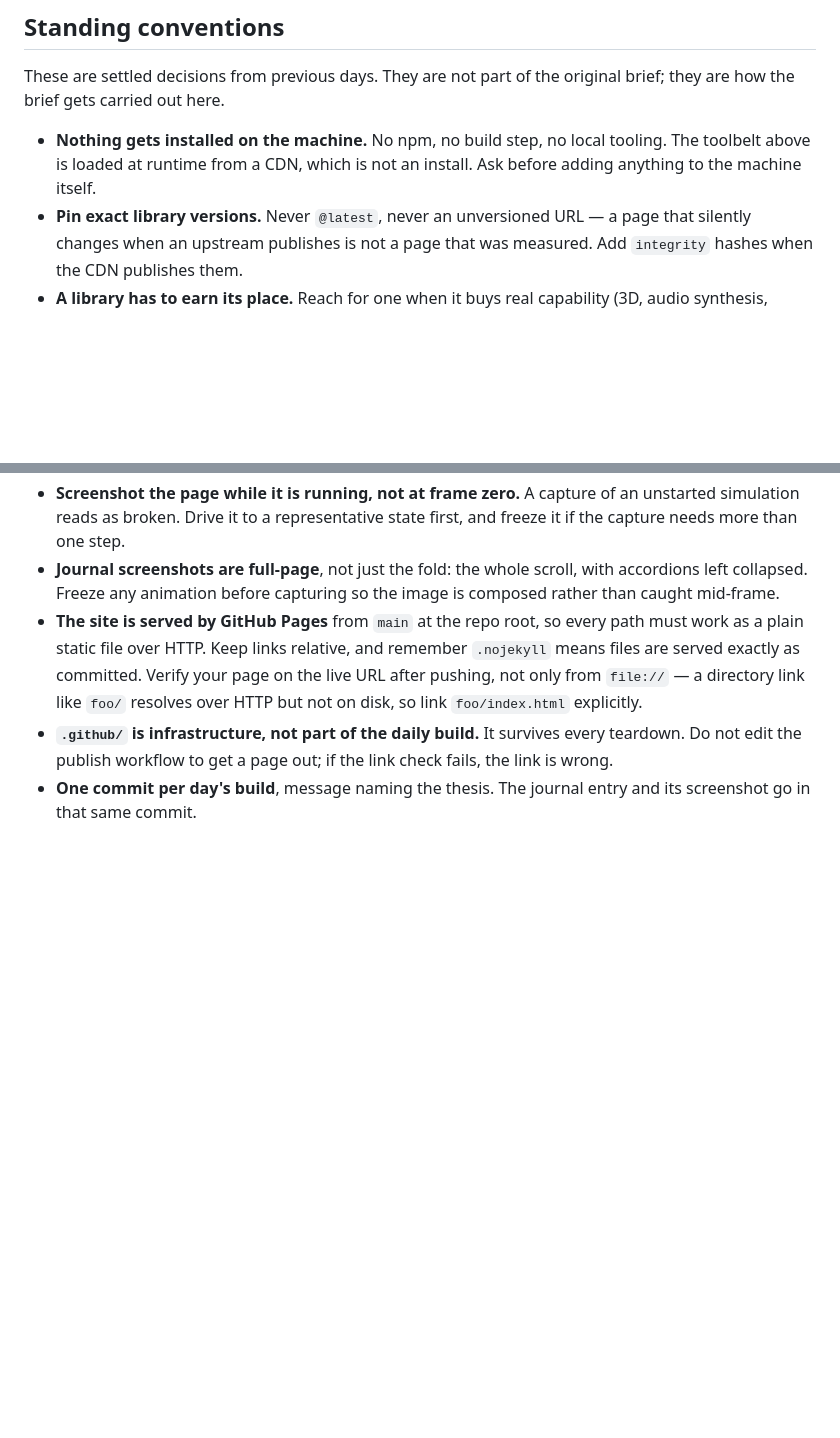
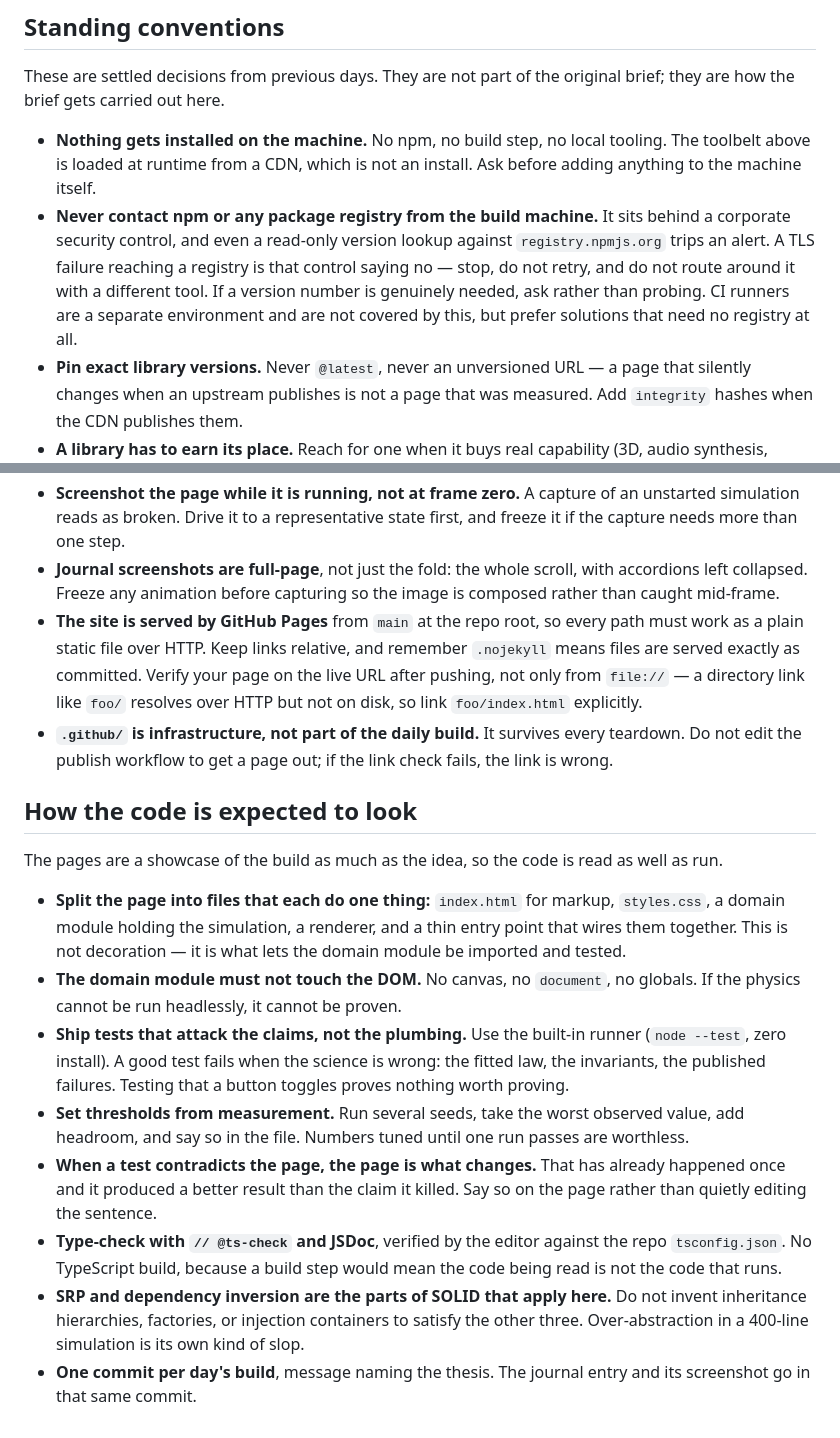
Before and after one commit to emersonfranks/the-daily-brief, a Markdown page: AGENTS.md, 2 parts joined by grey strips. Rendered like a GitHub page; blank space fills up the shorter version.

Commit message:
Split the page into tested modules and publish a falsification appendix

```diff
--- a/AGENTS.md
+++ b/AGENTS.md
@@ -85,6 +85,7 @@ Rules for Usage:
 These are settled decisions from previous days. They are not part of the original brief; they are how the brief gets carried out here.
 
 - **Nothing gets installed on the machine.** No npm, no build step, no local tooling. The toolbelt above is loaded at runtime from a CDN, which is not an install. Ask before adding anything to the machine itself.
+- **Never contact npm or any package registry from the build machine.** It sits behind a corporate security control, and even a read-only version lookup against `registry.npmjs.org` trips an alert. A TLS failure reaching a registry is that control saying no — stop, do not retry, and do not route around it with a different tool. If a version number is genuinely needed, ask rather than probing. CI runners are a separate environment and are not covered by this, but prefer solutions that need no registry at all.
 - **Pin exact library versions.** Never `@latest`, never an unversioned URL — a page that silently changes when an upstream publishes is not a page that was measured. Add `integrity` hashes when the CDN publishes them.
 - **A library has to earn its place.** Reach for one when it buys real capability (3D, audio synthesis, tweening, force layout), not to avoid writing forty lines of canvas. Hand-rolled remains the default for simple 2D work.
 - **The page must survive a dead CDN.** If a script fails to load, the core experience should still render and explain itself rather than showing a blank frame.
@@ -96,4 +97,27 @@ These are settled decisions from previous days. They are not part of the origina
 - **Journal screenshots are full-page**, not just the fold: the whole scroll, with accordions left collapsed. Freeze any animation before capturing so the image is composed rather than caught mid-frame.
 - **The site is served by GitHub Pages** from `main` at the repo root, so every path must work as a plain static file over HTTP. Keep links relative, and remember `.nojekyll` means files are served exactly as committed. Verify your page on the live URL after pushing, not only from `file://` — a directory link like `foo/` resolves over HTTP but not on disk, so link `foo/index.html` explicitly.
 - **`.github/` is infrastructure, not part of the daily build.** It survives every teardown. Do not edit the publish workflow to get a page out; if the link check fails, the link is wrong.
+
+## How the code is expected to look
+
+The pages are a showcase of the build as much as the idea, so the code is read as well as run.
+
+- **Split the page into files that each do one thing:** `index.html` for markup, `styles.css`, a
+  domain module holding the simulation, a renderer, and a thin entry point that wires them together.
+  This is not decoration — it is what lets the domain module be imported and tested.
+- **The domain module must not touch the DOM.** No canvas, no `document`, no globals. If the physics
+  cannot be run headlessly, it cannot be proven.
+- **Ship tests that attack the claims, not the plumbing.** Use the built-in runner (`node --test`,
+  zero install). A good test fails when the science is wrong: the fitted law, the invariants, the
+  published failures. Testing that a button toggles proves nothing worth proving.
+- **Set thresholds from measurement.** Run several seeds, take the worst observed value, add headroom,
+  and say so in the file. Numbers tuned until one run passes are worthless.
+- **When a test contradicts the page, the page is what changes.** That has already happened once and
+  it produced a better result than the claim it killed. Say so on the page rather than quietly
+  editing the sentence.
+- **Type-check with `// @ts-check` and JSDoc**, verified by the editor against the repo `tsconfig.json`.
+  No TypeScript build, because a build step would mean the code being read is not the code that runs.
+- **SRP and dependency inversion are the parts of SOLID that apply here.** Do not invent inheritance
+  hierarchies, factories, or injection containers to satisfy the other three. Over-abstraction in a
+  400-line simulation is its own kind of slop.
 - **One commit per day's build**, message naming the thesis. The journal entry and its screenshot go in that same commit.
```
Also changed, not shown: JOURNAL.md (+11 -3 lines), journal/2026-08-21-six-is-break-even.png, 9 other files.
